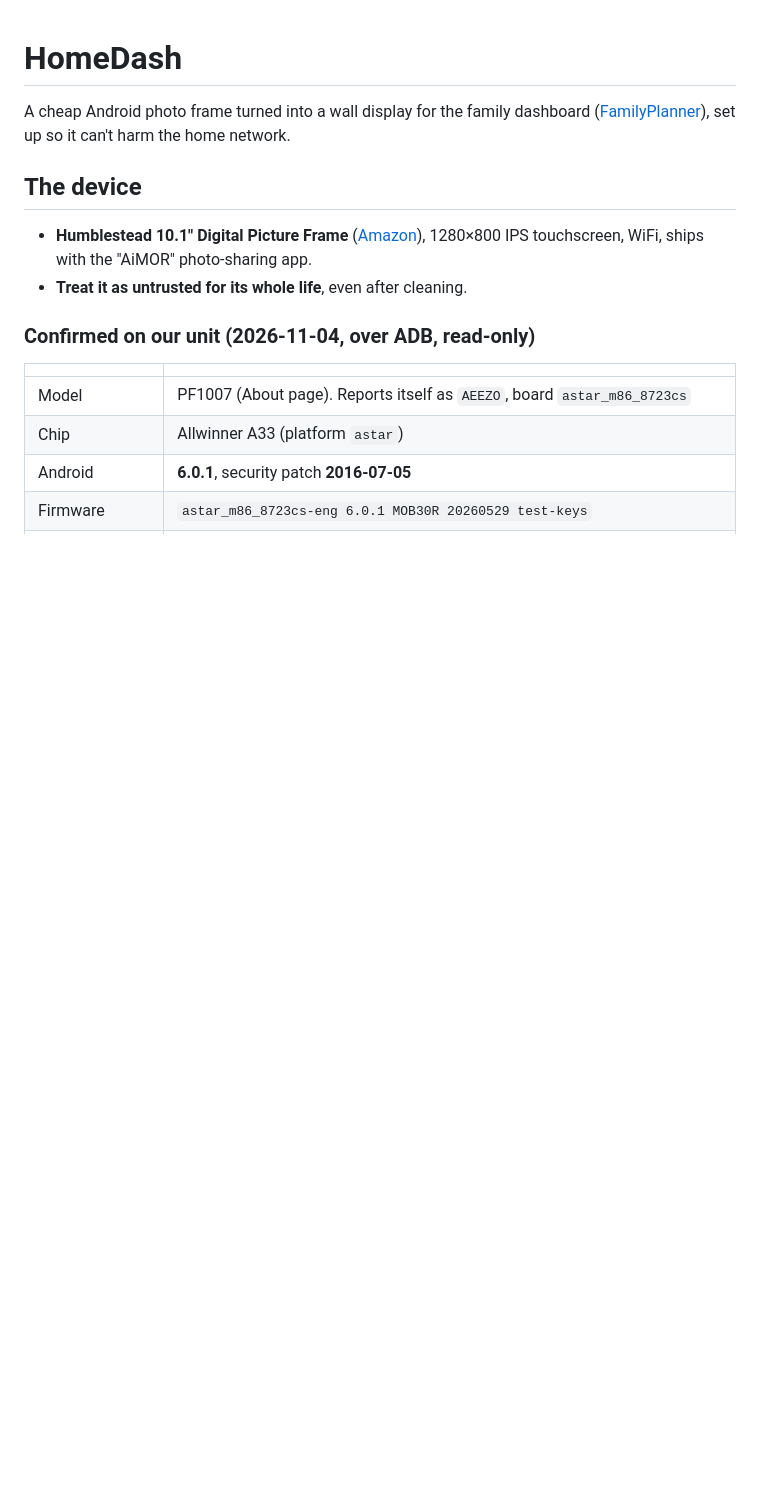
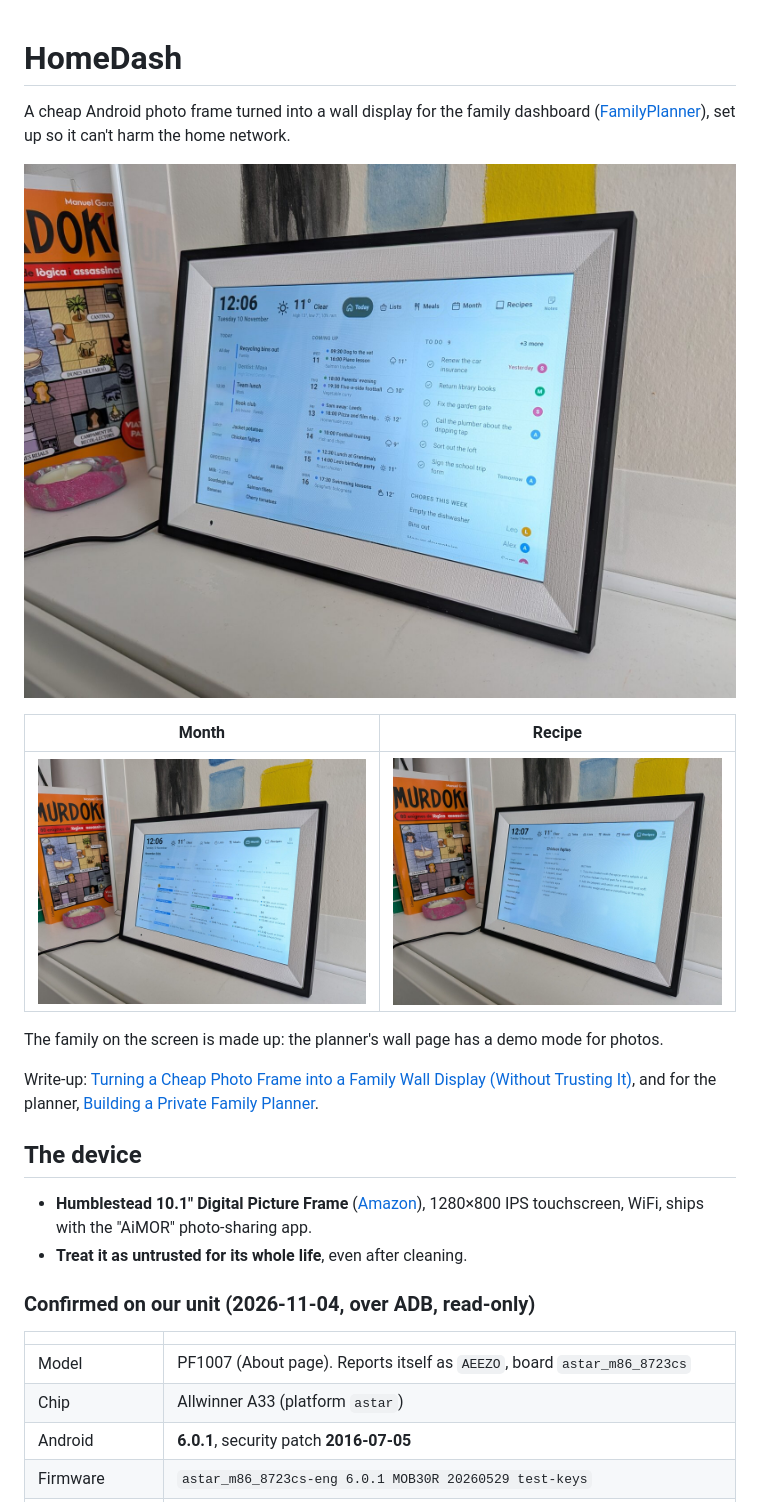
Before and after one commit to andiekobbietks/HomeDash, a Markdown page: README.md, the part around the change. Drawn GitHub-style; pictures changed too: docs/images/wall-frame-month.jpg (added), docs/images/wall-frame-recipe.jpg (added), docs/images/wall-frame-today.jpg (added); blank space fills up the shorter version.

Commit message:
Add photos of the frame and link the write-ups
The README shows the frame on the wall and links the blog posts and the
other repo by their GitHub addresses rather than local paths. The photos
have their location and camera metadata removed.

Co-Authored-By: Claude Opus 5.5 <noreply@anthropic.com>

```diff
--- a/README.md
+++ b/README.md
@@ -1,6 +1,16 @@
 # HomeDash
 
-A cheap Android photo frame turned into a wall display for the family dashboard ([FamilyPlanner](../FamilyPlanner)), set up so it can't harm the home network.
+A cheap Android photo frame turned into a wall display for the family dashboard ([FamilyPlanner](https://github.com/timotaysci/familyplanner)), set up so it can't harm the home network.
+
+![The photo frame on the wall, showing the planner's Today view](docs/images/wall-frame-today.jpg)
+
+| Month | Recipe |
+|---|---|
+| ![The frame showing the month view](docs/images/wall-frame-month.jpg) | ![The frame showing a recipe](docs/images/wall-frame-recipe.jpg) |
+
+The family on the screen is made up: the planner's wall page has a demo mode for photos.
+
+Write-up: [Turning a Cheap Photo Frame into a Family Wall Display (Without Trusting It)](https://timothyjohnsonsci.com/writing/2026-11-06-photo-frame-wall-display), and for the planner, [Building a Private Family Planner](https://timothyjohnsonsci.com/writing/2026-11-06-family-planner).
 
 ## The device
 
```
